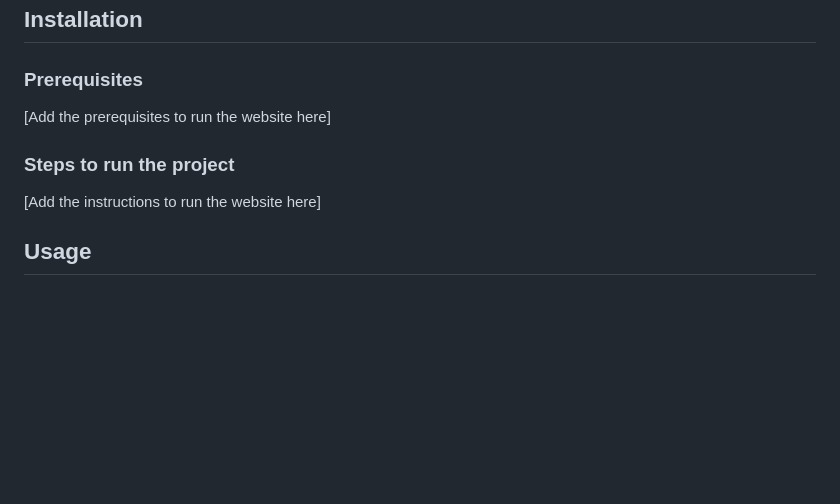
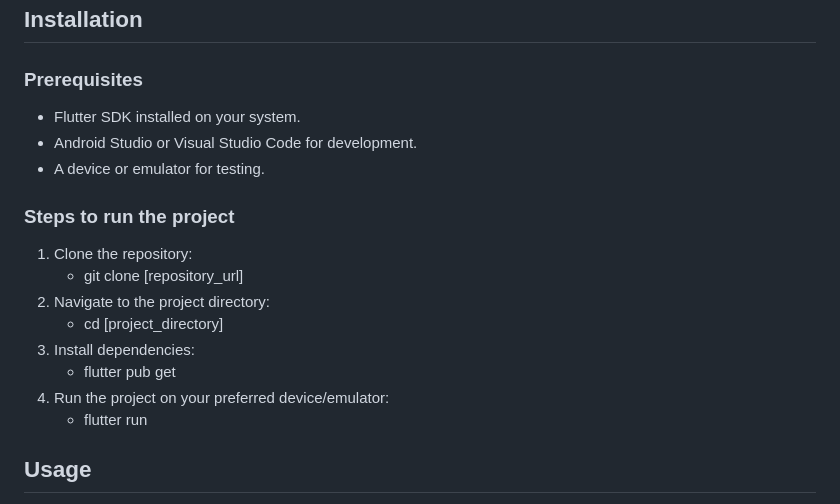
Before and after one commit to YASMIN-SEKH/clubstagram, a Markdown page: README.md, the part around the change. GitHub-like rendering; blank space fills up the shorter version.

```diff
--- a/README.md
+++ b/README.md
@@ -44,10 +44,19 @@
 ## Installation
 
 ### Prerequisites
-[Add the prerequisites to run the website here]
+- Flutter SDK installed on your system.
+- Android Studio or Visual Studio Code for development.
+- A device or emulator for testing.
 
 ### Steps to run the project
-[Add the instructions to run the website here]
+1. Clone the repository:
+   - git clone [repository_url]
+2. Navigate to the project directory:
+   - cd [project_directory]
+3. Install dependencies:
+   - flutter pub get
+4. Run the project on your preferred device/emulator:
+   - flutter run
 
 ## Usage
 
```
